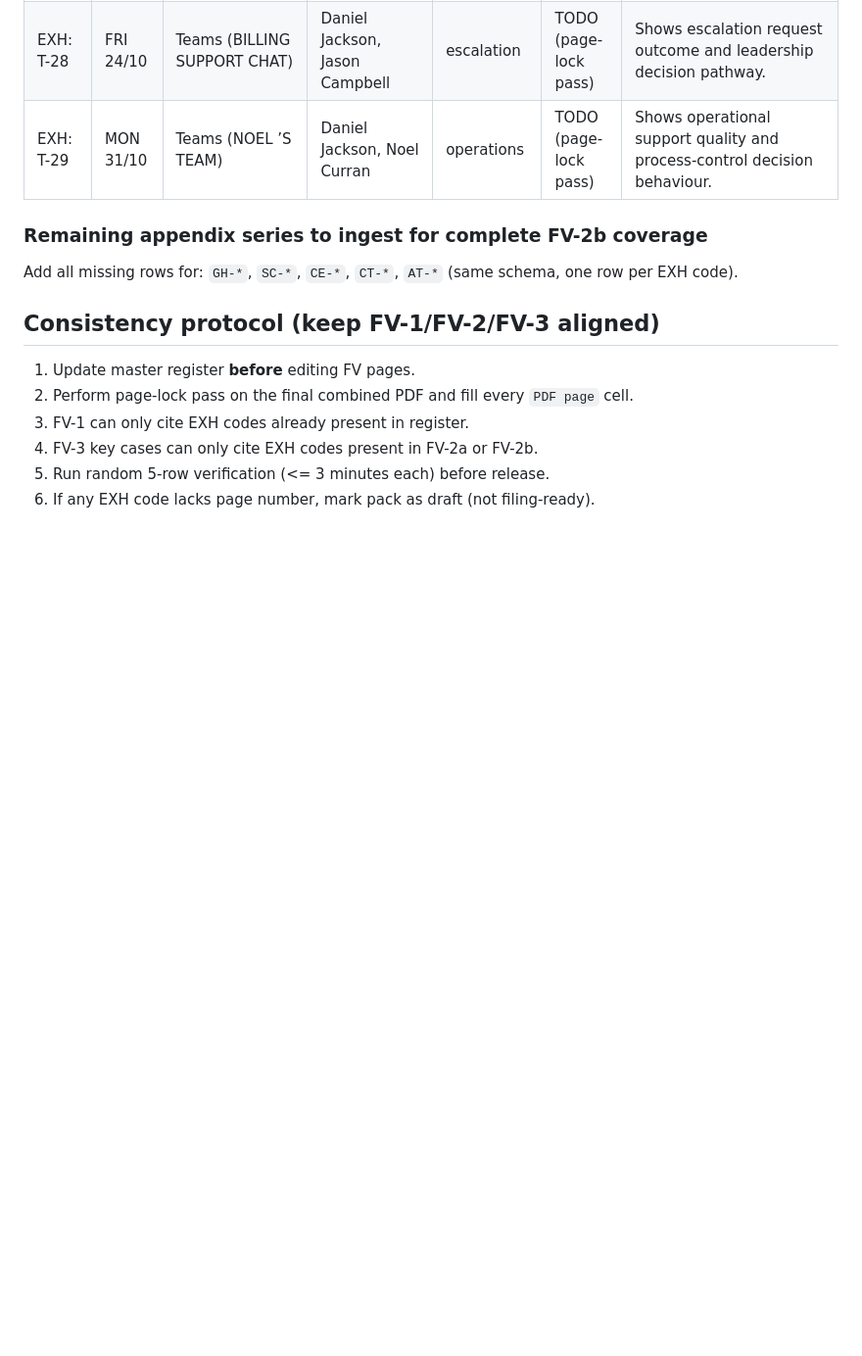
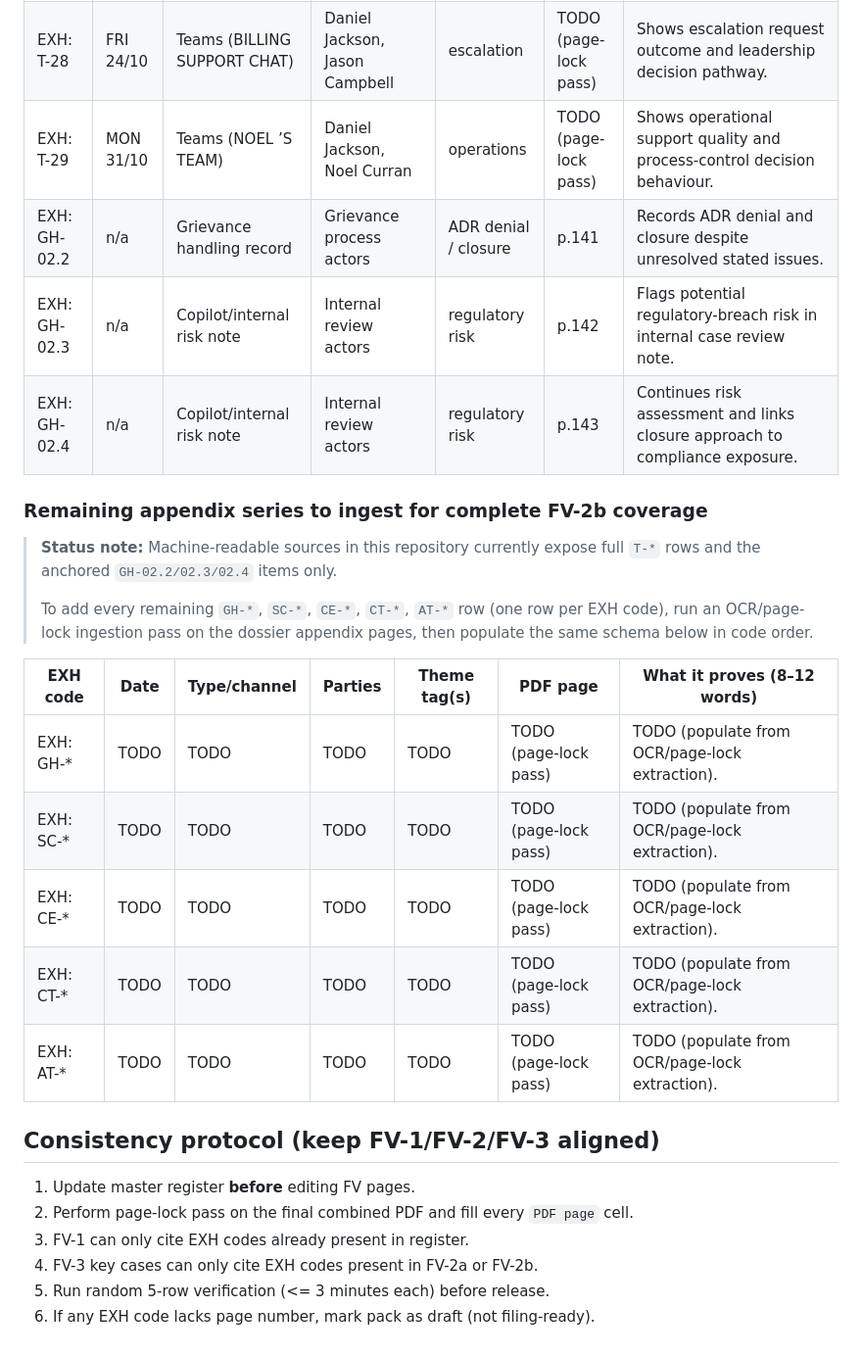
Before and after one commit to dj2105/Dossier, a Markdown page: MasterEvidenceIndex.md, the part around the change. Shown at 98% size. GitHub-like rendering; blank space fills up the shorter version.

Commit message:
Expand evidence index with per-code GH anchors and ingestion placeholders

```diff
--- a/MasterEvidenceIndex.md
+++ b/MasterEvidenceIndex.md
@@ -60,10 +60,23 @@ Minimum columns enforced: `EXH code`, `Date`, `Type`, `Parties`, `Theme tag(s)`,
 | EXH: T-27 | MON 20/10 | Teams (NOEL’S MIS-SELL CHAT) | Daniel Jackson, Noel Curran | mis-sell | TODO (page-lock pass) | Shows potential mis-selling concern and remediation/escalation response. |
 | EXH: T-28 | FRI 24/10 | Teams (BILLING SUPPORT CHAT) | Daniel Jackson, Jason Campbell | escalation | TODO (page-lock pass) | Shows escalation request outcome and leadership decision pathway. |
 | EXH: T-29 | MON 31/10 | Teams (NOEL ’S TEAM) | Daniel Jackson, Noel Curran | operations | TODO (page-lock pass) | Shows operational support quality and process-control decision behaviour. |
+| EXH: GH-02.2 | n/a | Grievance handling record | Grievance process actors | ADR denial / closure | p.141 | Records ADR denial and closure despite unresolved stated issues. |
+| EXH: GH-02.3 | n/a | Copilot/internal risk note | Internal review actors | regulatory risk | p.142 | Flags potential regulatory-breach risk in internal case review note. |
+| EXH: GH-02.4 | n/a | Copilot/internal risk note | Internal review actors | regulatory risk | p.143 | Continues risk assessment and links closure approach to compliance exposure. |
 
 ### Remaining appendix series to ingest for complete FV-2b coverage
 
-Add all missing rows for: `GH-*`, `SC-*`, `CE-*`, `CT-*`, `AT-*` (same schema, one row per EXH code).
+> **Status note:** Machine-readable sources in this repository currently expose full `T-*` rows and the anchored `GH-02.2/02.3/02.4` items only.
+>
+> To add every remaining `GH-*`, `SC-*`, `CE-*`, `CT-*`, `AT-*` row (one row per EXH code), run an OCR/page-lock ingestion pass on the dossier appendix pages, then populate the same schema below in code order.
+
+| EXH code | Date | Type/channel | Parties | Theme tag(s) | PDF page | What it proves (8–12 words) |
+|---|---|---|---|---|---|---|
+| EXH: GH-* | TODO | TODO | TODO | TODO | TODO (page-lock pass) | TODO (populate from OCR/page-lock extraction). |
+| EXH: SC-* | TODO | TODO | TODO | TODO | TODO (page-lock pass) | TODO (populate from OCR/page-lock extraction). |
+| EXH: CE-* | TODO | TODO | TODO | TODO | TODO (page-lock pass) | TODO (populate from OCR/page-lock extraction). |
+| EXH: CT-* | TODO | TODO | TODO | TODO | TODO (page-lock pass) | TODO (populate from OCR/page-lock extraction). |
+| EXH: AT-* | TODO | TODO | TODO | TODO | TODO (page-lock pass) | TODO (populate from OCR/page-lock extraction). |
 
 ## Consistency protocol (keep FV-1/FV-2/FV-3 aligned)
 
```
